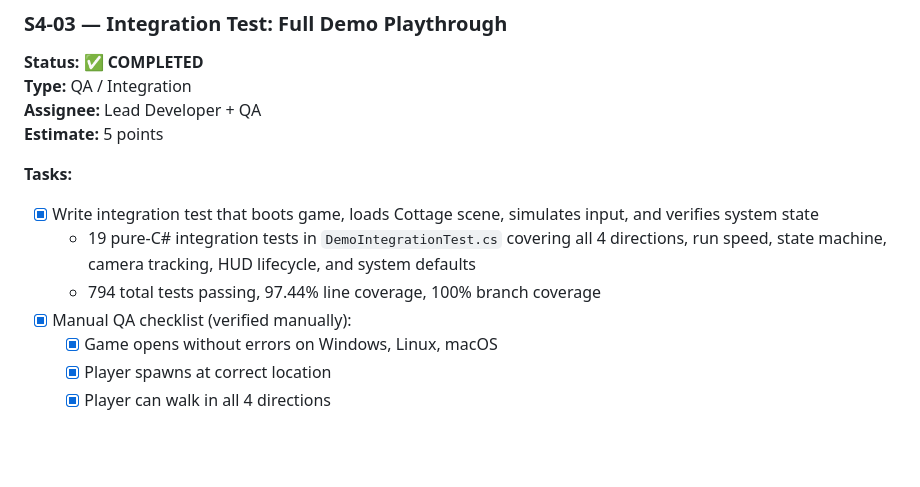
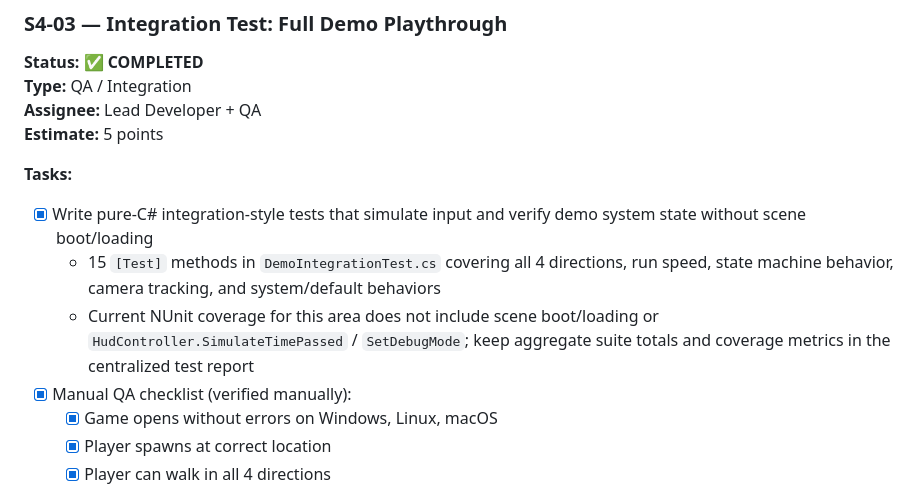
Before and after one commit to Ziomy137/EchoForest, a Markdown page: docs/sprint-plan-demo.md, the part around the change. GitHub-like rendering; blank space fills up the shorter version.

Commit message:
Update docs/sprint-plan-demo.md
Co-authored-by: Copilot <175728472+Copilot@users.noreply.github.com>

```diff
--- a/docs/sprint-plan-demo.md
+++ b/docs/sprint-plan-demo.md
@@ -1154,9 +1154,9 @@ public void Tile_UsesOnlyApprovedPaletteColors(string tilePath) {
 
 **Tasks:**
 
-- [x] Write integration test that boots game, loads Cottage scene, simulates input, and verifies system state
-  - 19 pure-C# integration tests in `DemoIntegrationTest.cs` covering all 4 directions, run speed, state machine, camera tracking, HUD lifecycle, and system defaults
-  - 794 total tests passing, 97.44% line coverage, 100% branch coverage
+- [x] Write pure-C# integration-style tests that simulate input and verify demo system state without scene boot/loading
+  - 15 `[Test]` methods in `DemoIntegrationTest.cs` covering all 4 directions, run speed, state machine behavior, camera tracking, and system/default behaviors
+  - Current NUnit coverage for this area does not include scene boot/loading or `HudController.SimulateTimePassed` / `SetDebugMode`; keep aggregate suite totals and coverage metrics in the centralized test report
 - [x] Manual QA checklist (verified manually):
   - [x] Game opens without errors on Windows, Linux, macOS
   - [x] Player spawns at correct location
```
